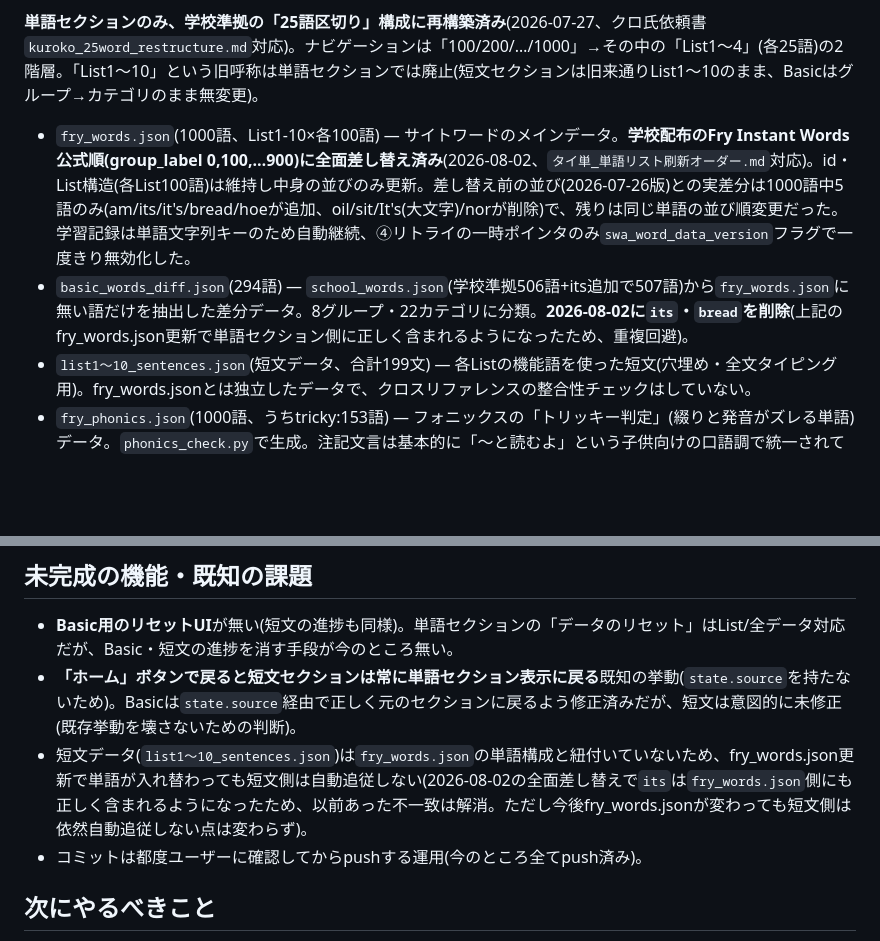
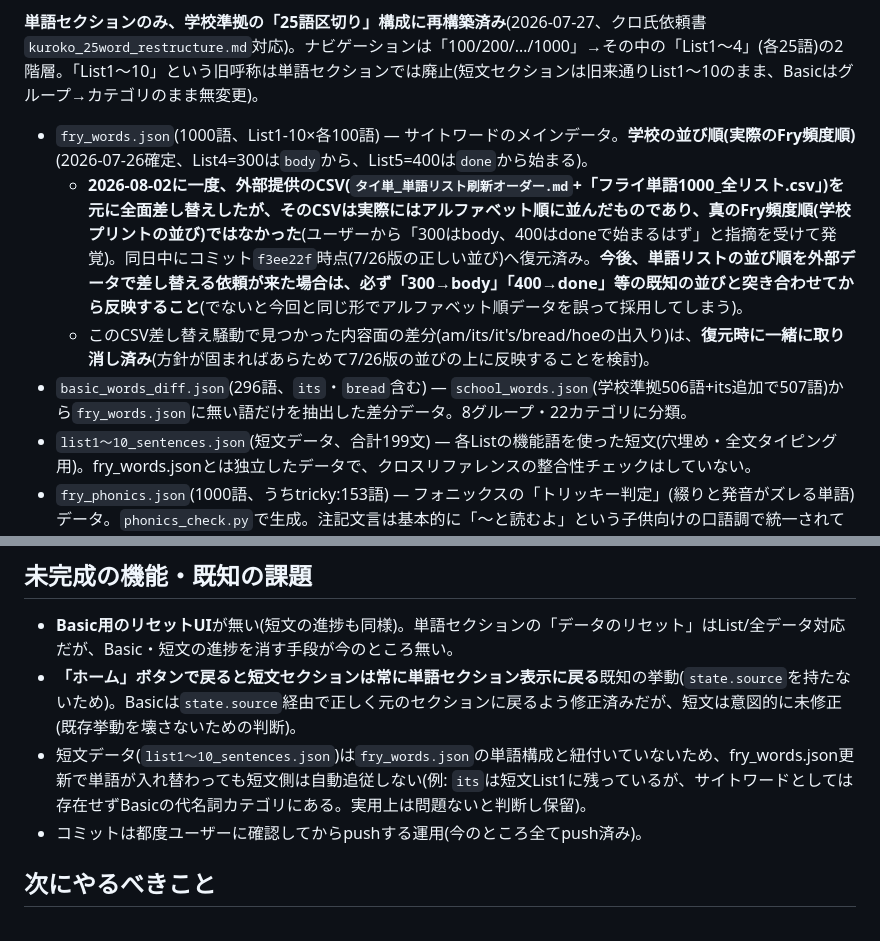
Before and after one commit to n1111-chii/Sight-words-app, a Markdown page: progress.md, 2 parts joined by grey strips. Drawn GitHub-style; blank space fills up the shorter version.

Commit message:
progress.mdの単語リスト記載をCSV差し替え騒動込みで訂正
Co-Authored-By: Claude Sonnet 5 <noreply@anthropic.com>

```diff
--- a/progress.md
+++ b/progress.md
@@ -10,8 +10,10 @@
 
 **単語セクションのみ、学校準拠の「25語区切り」構成に再構築済み**(2026-07-27、クロ氏依頼書`kuroko_25word_restructure.md`対応)。ナビゲーションは「100/200/…/1000」→その中の「List1〜4」(各25語)の2階層。「List1〜10」という旧呼称は単語セクションでは廃止(短文セクションは旧来通りList1〜10のまま、Basicはグループ→カテゴリのまま無変更)。
 
-- `fry_words.json`(1000語、List1-10×各100語) — サイトワードのメインデータ。**学校配布のFry Instant Words公式順(group_label 0,100,…900)に全面差し替え済み**(2026-08-02、`タイ単_単語リスト刷新オーダー.md`対応)。id・List構造(各List100語)は維持し中身の並びのみ更新。差し替え前の並び(2026-07-26版)との実差分は1000語中5語のみ(am/its/it's/bread/hoeが追加、oil/sit/It's(大文字)/norが削除)で、残りは同じ単語の並び順変更だった。学習記録は単語文字列キーのため自動継続、④リトライの一時ポインタのみ`swa_word_data_version`フラグで一度きり無効化した。
-- `basic_words_diff.json`(294語) — `school_words.json`(学校準拠506語+its追加で507語)から`fry_words.json`に無い語だけを抽出した差分データ。8グループ・22カテゴリに分類。**2026-08-02に`its`・`bread`を削除**(上記のfry_words.json更新で単語セクション側に正しく含まれるようになったため、重複回避)。
+- `fry_words.json`(1000語、List1-10×各100語) — サイトワードのメインデータ。**学校の並び順(実際のFry頻度順)**(2026-07-26確定、List4=300は`body`から、List5=400は`done`から始まる)。
+  - **2026-08-02に一度、外部提供のCSV(`タイ単_単語リスト刷新オーダー.md`+「フライ単語1000_全リスト.csv」)を元に全面差し替えしたが、そのCSVは実際にはアルファベット順に並んだものであり、真のFry頻度順(学校プリントの並び)ではなかった**(ユーザーから「300はbody、400はdoneで始まるはず」と指摘を受けて発覚)。同日中にコミット`f3ee22f`時点(7/26版の正しい並び)へ復元済み。**今後、単語リストの並び順を外部データで差し替える依頼が来た場合は、必ず「300→body」「400→done」等の既知の並びと突き合わせてから反映すること**(でないと今回と同じ形でアルファベット順データを誤って採用してしまう)。
+  - このCSV差し替え騒動で見つかった内容面の差分(am/its/it's/bread/hoeの出入り)は、**復元時に一緒に取り消し済み**(方針が固まればあらためて7/26版の並びの上に反映することを検討)。
+- `basic_words_diff.json`(296語、`its`・`bread`含む) — `school_words.json`(学校準拠506語+its追加で507語)から`fry_words.json`に無い語だけを抽出した差分データ。8グループ・22カテゴリに分類。
 - `list1〜10_sentences.json`(短文データ、合計199文) — 各Listの機能語を使った短文(穴埋め・全文タイピング用)。fry_words.jsonとは独立したデータで、クロスリファレンスの整合性チェックはしていない。
 - `fry_phonics.json`(1000語、うちtricky:153語) — フォニックスの「トリッキー判定」(綴りと発音がズレる単語)データ。`phonics_check.py`で生成。注記文言は基本的に「〜と読むよ」という子供向けの口語調で統一されている(2026-07-31、ユーザーから「the」の注記が"曖昧母音(schwa)"という専門用語で子供に伝わらないと指摘を受け、153件全部を再チェックしたところ該当は「the」1件のみだったため修正済み。同じ言い回しの`a`の注記文言も合わせて修正した(`a`自体はtricky:falseで未使用)。今後新しい注記を追加する際は専門用語を避け、既存の口語調に合わせること)
 
@@ -70,7 +72,7 @@
 
 - **Basic用のリセットUI**が無い(短文の進捗も同様)。単語セクションの「データのリセット」はList/全データ対応だが、Basic・短文の進捗を消す手段が今のところ無い。
 - **「ホーム」ボタンで戻ると短文セクションは常に単語セクション表示に戻る**既知の挙動(`state.source`を持たないため)。Basicは`state.source`経由で正しく元のセクションに戻るよう修正済みだが、短文は意図的に未修正(既存挙動を壊さないための判断)。
-- 短文データ(`list1〜10_sentences.json`)は`fry_words.json`の単語構成と紐付いていないため、fry_words.json更新で単語が入れ替わっても短文側は自動追従しない(2026-08-02の全面差し替えで`its`は`fry_words.json`側にも正しく含まれるようになったため、以前あった不一致は解消。ただし今後fry_words.jsonが変わっても短文側は依然自動追従しない点は変わらず)。
+- 短文データ(`list1〜10_sentences.json`)は`fry_words.json`の単語構成と紐付いていないため、fry_words.json更新で単語が入れ替わっても短文側は自動追従しない(例: `its`は短文List1に残っているが、サイトワードとしては存在せずBasicの代名詞カテゴリにある。実用上は問題ないと判断し保留)。
 - コミットは都度ユーザーに確認してからpushする運用(今のところ全てpush済み)。
 
 ## 次にやるべきこと
```
